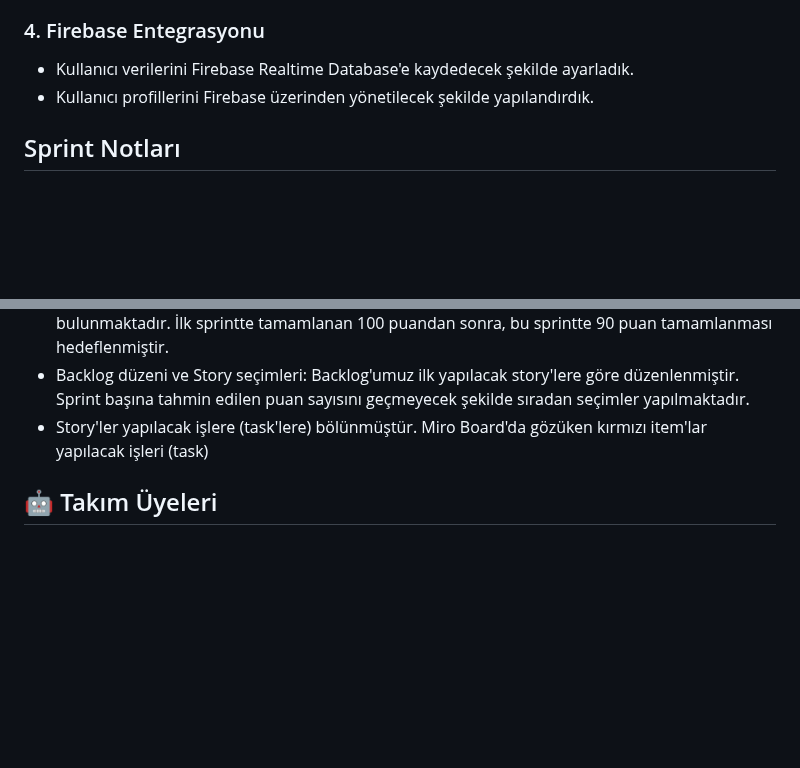
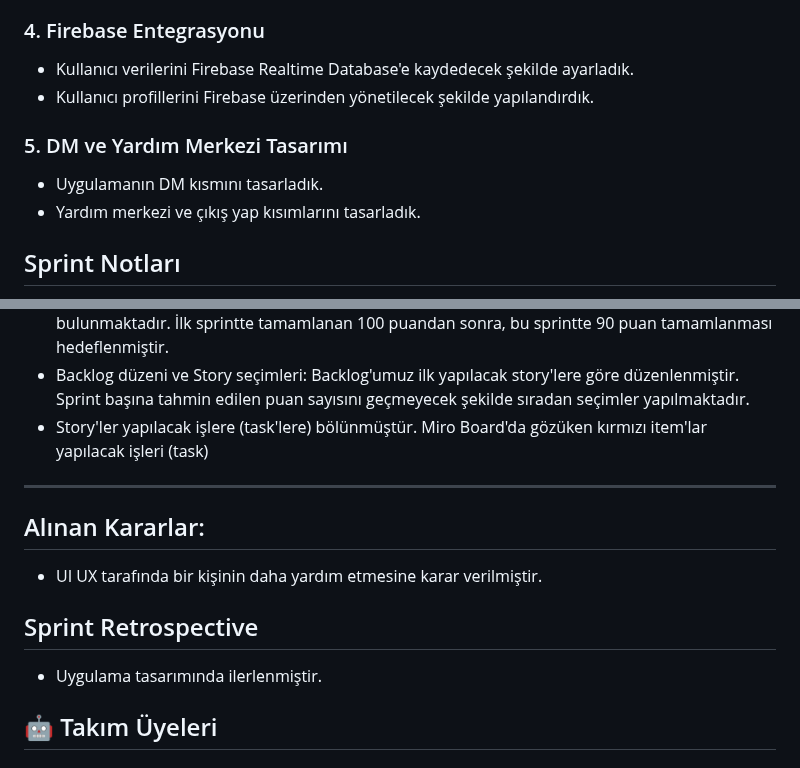
Before and after one commit to wissenschaftlerin/oua_2024_bootcamp_flutter_grup32, a Markdown page: README.md, 2 parts joined by grey strips. Rendered like a GitHub page; folded sections open; blank space fills up the shorter version.

```diff
--- a/README.md
+++ b/README.md
@@ -131,6 +131,11 @@ Fit4Try, kullanıcıların giyim tarzlarını öğrenip onlara uygun kıyafet ö
 - Kullanıcı verilerini Firebase Realtime Database'e kaydedecek şekilde ayarladık.
 - Kullanıcı profillerini Firebase üzerinden yönetilecek şekilde yapılandırdık.
 
+### 5. DM ve Yardım Merkezi Tasarımı
+
+- Uygulamanın DM kısmını tasarladık.
+- Yardım merkezi ve çıkış yap kısımlarını tasarladık.
+
 ## Sprint Notları
 
 - User Story'ler product backlog'ların içine yazılmıştır. Product backlog item'lara tıklandığında hikayelerin detayları okunabilir.
@@ -138,6 +143,13 @@ Fit4Try, kullanıcıların giyim tarzlarını öğrenip onlara uygun kıyafet ö
 - Puan tamamlama mantığı: Toplamda proje boyunca tamamlanması gereken 380 puanlık backlog bulunmaktadır. İlk sprintte tamamlanan 100 puandan sonra, bu sprintte 90 puan tamamlanması hedeflenmiştir.
 - Backlog düzeni ve Story seçimleri: Backlog'umuz ilk yapılacak story'lere göre düzenlenmiştir. Sprint başına tahmin edilen puan sayısını geçmeyecek şekilde sıradan seçimler yapılmaktadır.
 - Story'ler yapılacak işlere (task'lere) bölünmüştür. Miro Board'da gözüken kırmızı item'lar yapılacak işleri (task)
+
+---
+## Alınan Kararlar:
+- UI UX tarafında bir kişinin daha yardım etmesine karar verilmiştir.
+
+## Sprint Retrospective
+- Uygulama tasarımında ilerlenmiştir.
 
 
 
```
